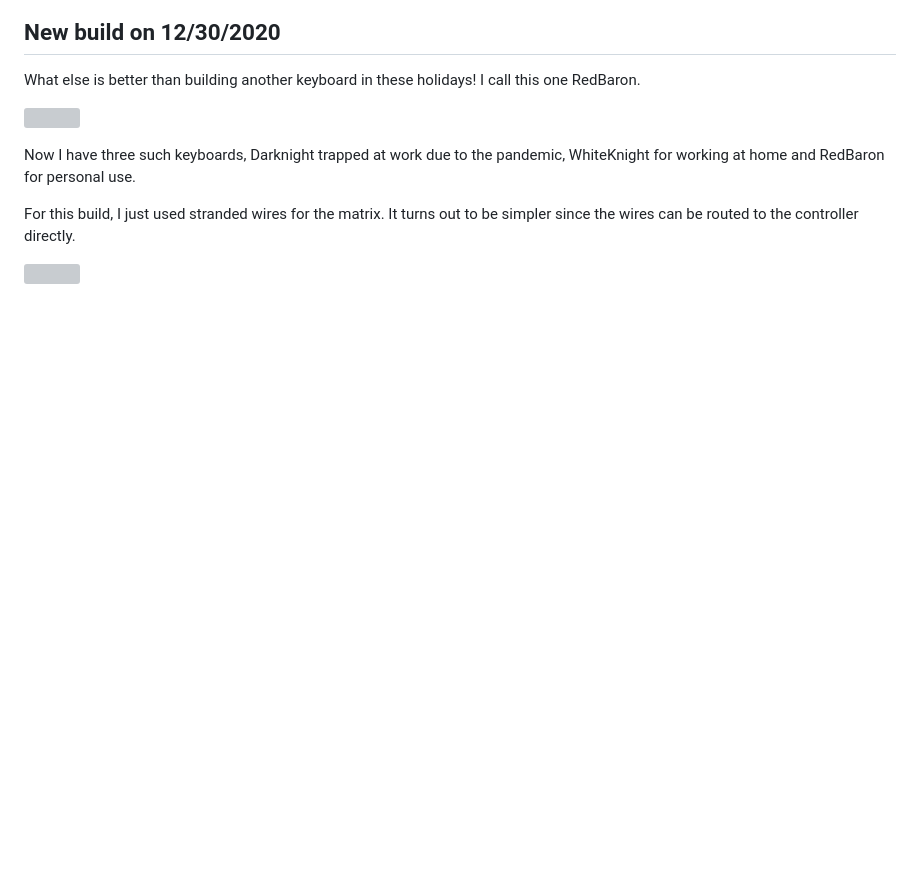
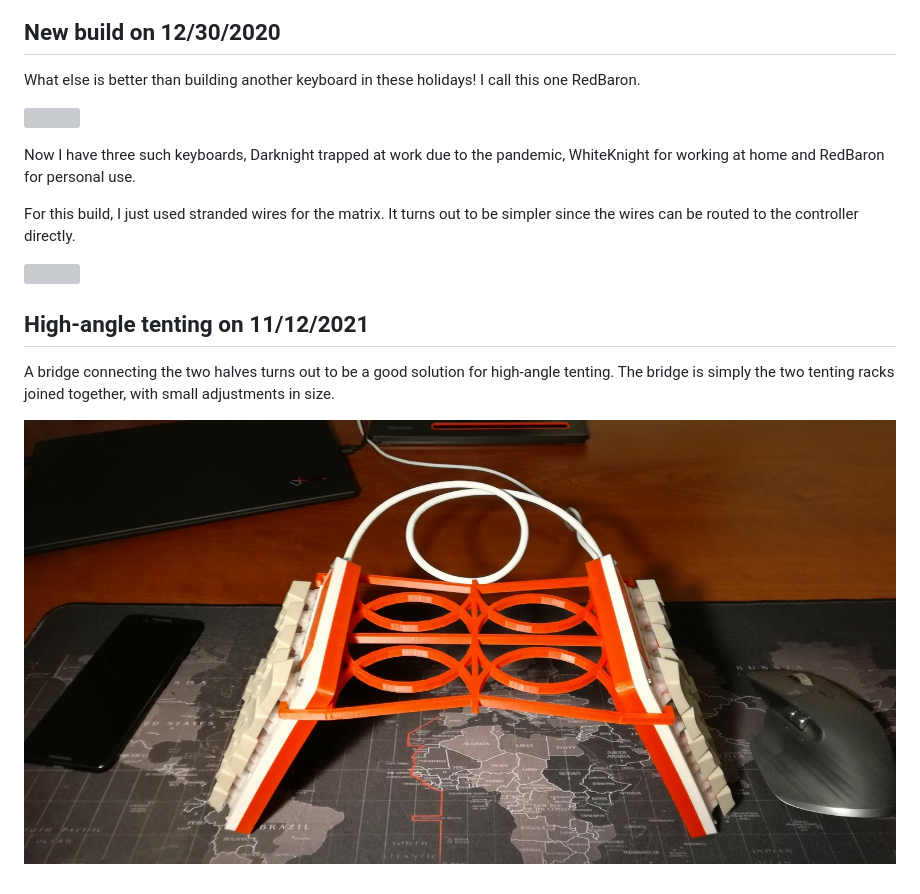
Before and after one commit to macroxue/keyboard-diy, a Markdown page: README.md, the part around the change. Rendered like a GitHub page; pictures changed too: images/Bridge.jpg (added); blank space fills up the shorter version; grey boxes are pictures that could not be loaded.

Commit message:
Add rack-bridge for high tenting

```diff
--- a/README.md
+++ b/README.md
@@ -169,3 +169,9 @@ Now I have three such keyboards, Darknight trapped at work due to the pandemic,
 For this build, I just used stranded wires for the matrix. It turns out to be simpler since the wires can be routed to the controller directly.
 
 ![](https://github.com/macroxue/keyboard-diy/blob/master/images/Stranded%20Matrix.jpg)
+
+## High-angle tenting on 11/12/2021
+
+A bridge connecting the two halves turns out to be a good solution for high-angle tenting. The bridge is simply the two tenting racks joined together, with small adjustments in size.
+
+![](https://github.com/macroxue/keyboard-diy/blob/master/images/Bridge.jpg)
```
Also changed, not shown: 2 other files.
